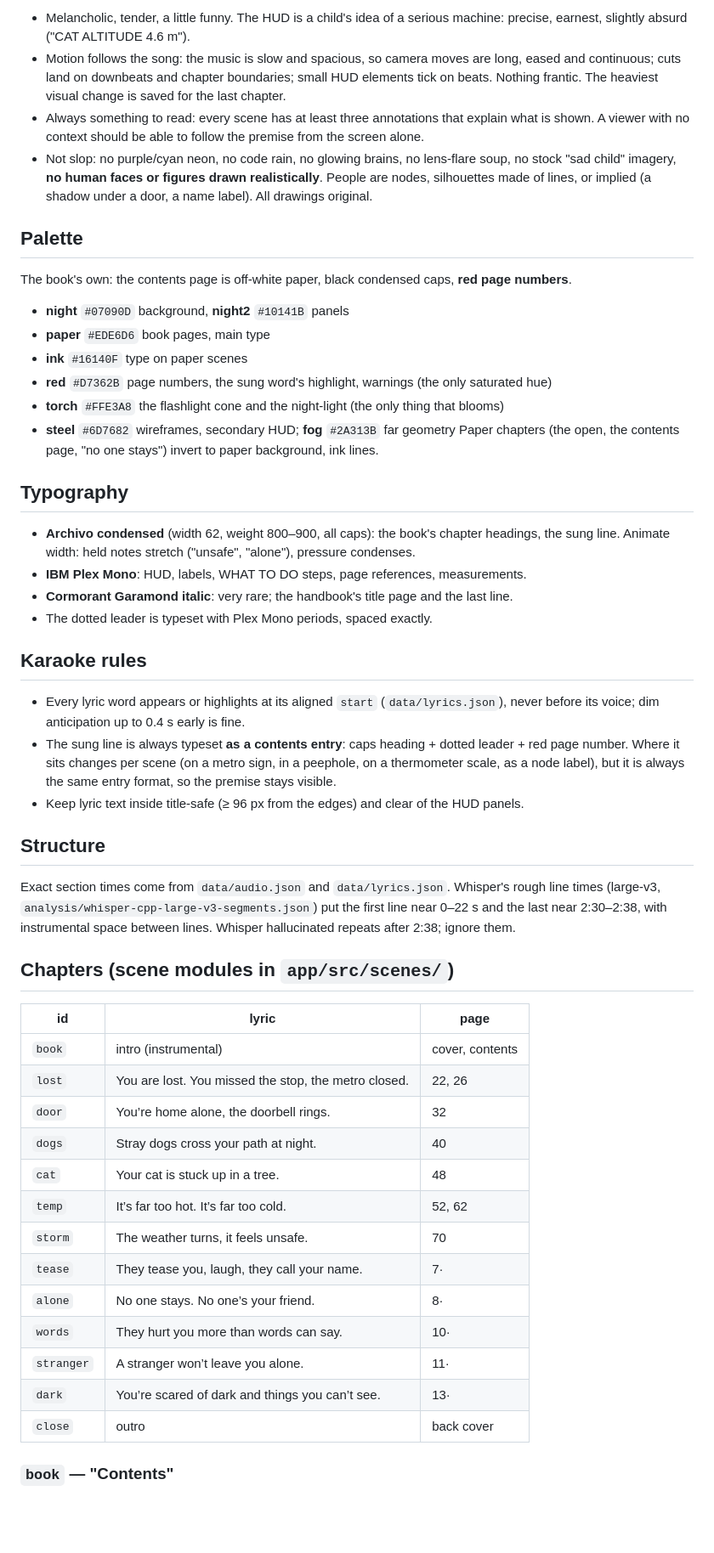
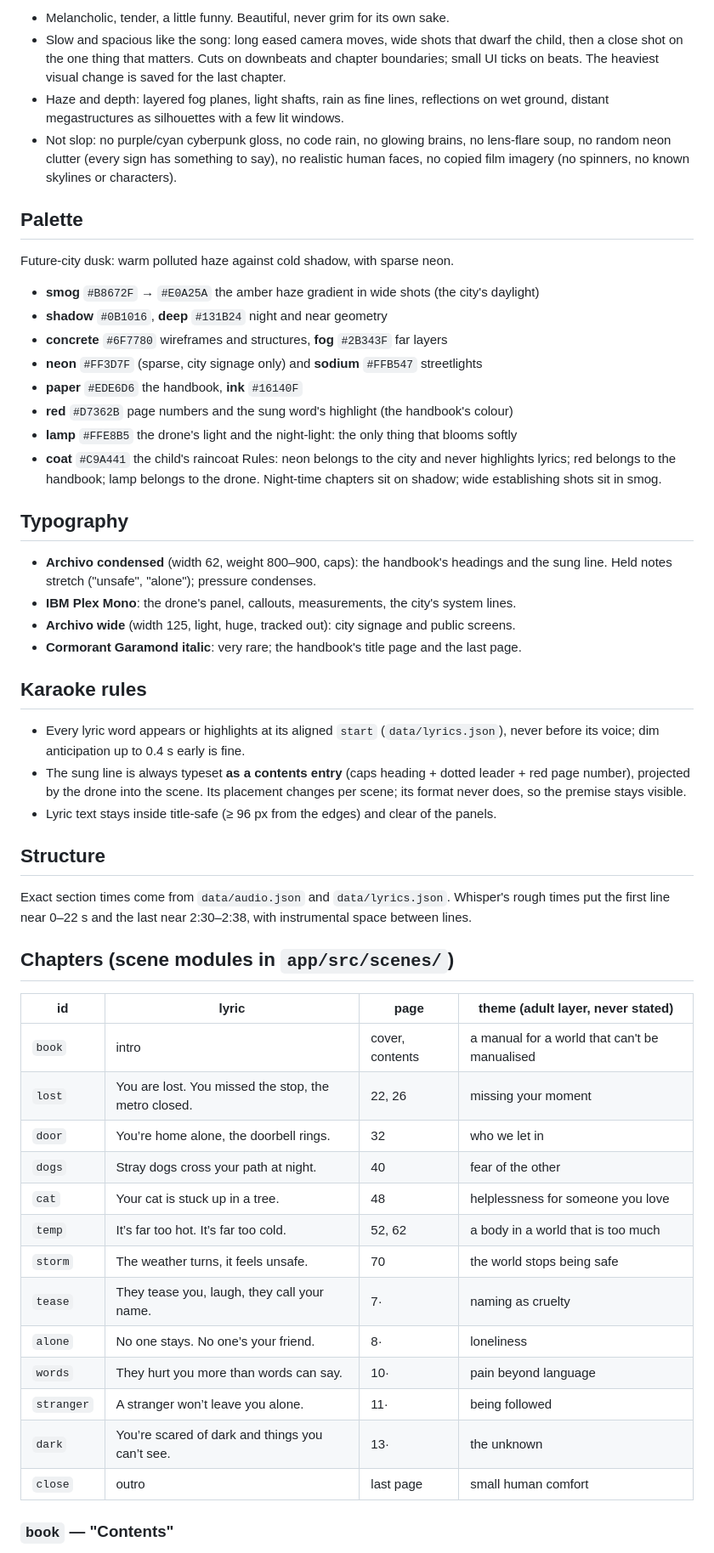
Before and after one commit to Komzpa/whatif-video, a Markdown page: docs/TREATMENT.md, the part around one of its changes. Shown at 85% size. Drawn GitHub-style; blank space fills up the shorter version.

Commit message:
Treatment r2: dystopian future city, child viewer, two-layer rule

```diff
--- a/docs/TREATMENT.md
+++ b/docs/TREATMENT.md
@@ -51,66 +85,66 @@ light left is a small night-light.
 
-- Melancholic, tender, a little funny. The HUD is a child's idea of a serious machine: precise,
-  earnest, slightly absurd ("CAT ALTITUDE 4.6 m").
-- Motion follows the song: the music is slow and spacious, so camera moves are long, eased and
-  continuous; cuts land on downbeats and chapter boundaries; small HUD elements tick on beats.
-  Nothing frantic. The heaviest visual change is saved for the last chapter.
-- Always something to read: every scene has at least three annotations that explain what is shown.
-  A viewer with no context should be able to follow the premise from the screen alone.
-- Not slop: no purple/cyan neon, no code rain, no glowing brains, no lens-flare soup, no stock
-  "sad child" imagery, **no human faces or figures drawn realistically**. People are nodes,
-  silhouettes made of lines, or implied (a shadow under a door, a name label). All drawings original.
+- Melancholic, tender, a little funny. Beautiful, never grim for its own sake.
+- Slow and spacious like the song: long eased camera moves, wide shots that dwarf the child, then a
+  close shot on the one thing that matters. Cuts on downbeats and chapter boundaries; small UI ticks
+  on beats. The heaviest visual change is saved for the last chapter.
+- Haze and depth: layered fog planes, light shafts, rain as fine lines, reflections on wet ground,
+  distant megastructures as silhouettes with a few lit windows.
+- Not slop: no purple/cyan cyberpunk gloss, no code rain, no glowing brains, no lens-flare soup, no
+  random neon clutter (every sign has something to say), no realistic human faces, no copied film
+  imagery (no spinners, no known skylines or characters).
 
 ## Palette
 
-The book's own: the contents page is off-white paper, black condensed caps, **red page numbers**.
-- **night** `#07090D` background, **night2** `#10141B` panels
-- **paper** `#EDE6D6` book pages, main type
-- **ink** `#16140F` type on paper scenes
-- **red** `#D7362B` page numbers, the sung word's highlight, warnings (the only saturated hue)
-- **torch** `#FFE3A8` the flashlight cone and the night-light (the only thing that blooms)
-- **steel** `#6D7682` wireframes, secondary HUD; **fog** `#2A313B` far geometry
-Paper chapters (the open, the contents page, "no one stays") invert to paper background, ink lines.
+Future-city dusk: warm polluted haze against cold shadow, with sparse neon.
+- **smog** `#B8672F` → `#E0A25A` the amber haze gradient in wide shots (the city's daylight)
+- **shadow** `#0B1016`, **deep** `#131B24` night and near geometry
+- **concrete** `#6F7780` wireframes and structures, **fog** `#2B343F` far layers
+- **neon** `#FF3D7F` (sparse, city signage only) and **sodium** `#FFB547` streetlights
+- **paper** `#EDE6D6` the handbook, **ink** `#16140F`
+- **red** `#D7362B` page numbers and the sung word's highlight (the handbook's colour)
+- **lamp** `#FFE8B5` the drone's light and the night-light: the only thing that blooms softly
+- **coat** `#C9A441` the child's raincoat
+Rules: neon belongs to the city and never highlights lyrics; red belongs to the handbook; lamp
+belongs to the drone. Night-time chapters sit on shadow; wide establishing shots sit in smog.
 
 ## Typography
 
-- **Archivo condensed** (width 62, weight 800–900, all caps): the book's chapter headings, the sung
-  line. Animate width: held notes stretch ("unsafe", "alone"), pressure condenses.
-- **IBM Plex Mono**: HUD, labels, WHAT TO DO steps, page references, measurements.
-- **Cormorant Garamond italic**: very rare; the handbook's title page and the last line.
-- The dotted leader is typeset with Plex Mono periods, spaced exactly.
+- **Archivo condensed** (width 62, weight 800–900, caps): the handbook's headings and the sung line.
+  Held notes stretch ("unsafe", "alone"); pressure condenses.
+- **IBM Plex Mono**: the drone's panel, callouts, measurements, the city's system lines.
+- **Archivo wide** (width 125, light, huge, tracked out): city signage and public screens.
+- **Cormorant Garamond italic**: very rare; the handbook's title page and the last page.
 
 ## Karaoke rules
 
 - Every lyric word appears or highlights at its aligned `start` (`data/lyrics.json`), never before
   its voice; dim anticipation up to 0.4 s early is fine.
-- The sung line is always typeset **as a contents entry**: caps heading + dotted leader + red page
-  number. Where it sits changes per scene (on a metro sign, in a peephole, on a thermometer scale,
-  as a node label), but it is always the same entry format, so the premise stays visible.
-- Keep lyric text inside title-safe (≥ 96 px from the edges) and clear of the HUD panels.
+- The sung line is always typeset **as a contents entry** (caps heading + dotted leader + red page
+  number), projected by the drone into the scene. Its placement changes per scene; its format never
+  does, so the premise stays visible.
+- Lyric text stays inside title-safe (≥ 96 px from the edges) and clear of the panels.
 
 ## Structure
 
-Exact section times come from `data/audio.json` and `data/lyrics.json`. Whisper's rough line times
-(large-v3, `analysis/whisper-cpp-large-v3-segments.json`) put the first line near 0–22 s and the last
-near 2:30–2:38, with instrumental space between lines. Whisper hallucinated repeats after 2:38;
-ignore them.
+Exact section times come from `data/audio.json` and `data/lyrics.json`. Whisper's rough times put the
+first line near 0–22 s and the last near 2:30–2:38, with instrumental space between lines.
 
 ## Chapters (scene modules in `app/src/scenes/`)
 
-| id | lyric | page |
-|---|---|---|
-| `book` | intro (instrumental) | cover, contents |
-| `lost` | You are lost. You missed the stop, the metro closed. | 22, 26 |
-| `door` | You’re home alone, the doorbell rings. | 32 |
-| `dogs` | Stray dogs cross your path at night. | 40 |
-| `cat` | Your cat is stuck up in a tree. | 48 |
-| `temp` | It’s far too hot. It’s far too cold. | 52, 62 |
-| `storm` | The weather turns, it feels unsafe. | 70 |
-| `tease` | They tease you, laugh, they call your name. | 7· |
-| `alone` | No one stays. No one’s your friend. | 8· |
-| `words` | They hurt you more than words can say. | 10· |
-| `stranger` | A stranger won’t leave you alone. | 11· |
-| `dark` | You’re scared of dark and things you can’t see. | 13· |
-| `close` | outro | back cover |
+| id | lyric | page | theme (adult layer, never stated) |
+|---|---|---|---|
+| `book` | intro | cover, contents | a manual for a world that can't be manualised |
+| `lost` | You are lost. You missed the stop, the metro closed. | 22, 26 | missing your moment |
+| `door` | You’re home alone, the doorbell rings. | 32 | who we let in |
+| `dogs` | Stray dogs cross your path at night. | 40 | fear of the other |
+| `cat` | Your cat is stuck up in a tree. | 48 | helplessness for someone you love |
+| `temp` | It’s far too hot. It’s far too cold. | 52, 62 | a body in a world that is too much |
+| `storm` | The weather turns, it feels unsafe. | 70 | the world stops being safe |
+| `tease` | They tease you, laugh, they call your name. | 7· | naming as cruelty |
+| `alone` | No one stays. No one’s your friend. | 8· | loneliness |
+| `words` | They hurt you more than words can say. | 10· | pain beyond language |
+| `stranger` | A stranger won’t leave you alone. | 11· | being followed |
+| `dark` | You’re scared of dark and things you can’t see. | 13· | the unknown |
+| `close` | outro | last page | small human comfort |
 
 ### `book` — "Contents"
```
Also changed, not shown: other parts of docs/TREATMENT.md (+138 -95 lines), docs/BUILD-BRIEF.md (+5 -1 lines).
